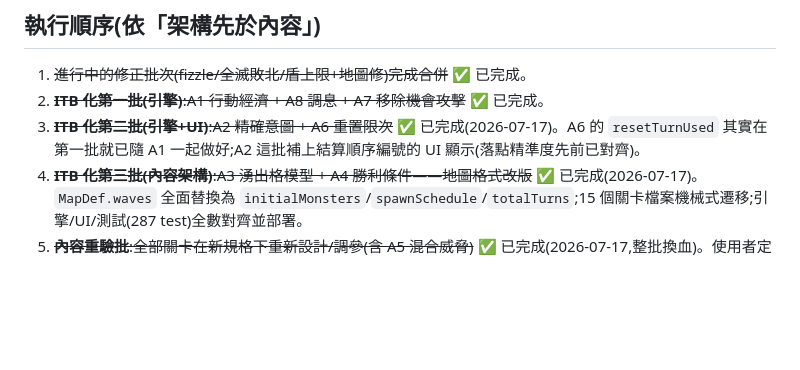
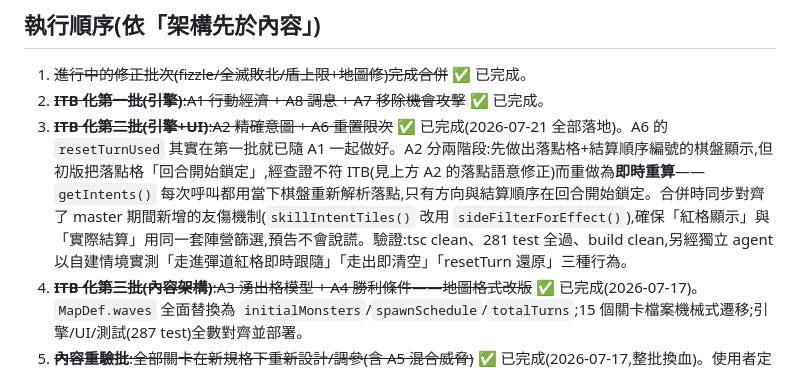
Before and after one commit to jesstsai0127/puzzlevault, a Markdown page: design/itb-alignment-spec.md, the part around the change. GitHub-like rendering; blank space fills up the shorter version.

Commit message:
docs(spec): record phase-2 A2 final landing — live tile re-resolution
Execution-order item 3 previously described A2 as done with "落點精準度
先前已對齊", written while the locked-tile implementation was still in
place. Updated to record the actual two-stage history: the locked-tile
version was rebuilt as live re-resolution per the "conflicts favor ITB"
rule, and the merge additionally aligned skillIntentTiles() with the
friendly-fire SideFilter that landed on master in the meantime, so the
telegraph and the resolution can never disagree.

Co-Authored-By: Claude Opus 4.8 <noreply@anthropic.com>
Claude-Session: https://claude.ai/code/session_018MoqcmTnqHeCwwgeaeKgr8

```diff
--- a/design/itb-alignment-spec.md
+++ b/design/itb-alignment-spec.md
@@ -75,7 +75,7 @@
 
 1. ~~進行中的修正批次(fizzle/全滅敗北/盾上限+地圖修)完成合併~~ ✅ 已完成。
 2. ~~**ITB 化第一批(引擎)**:A1 行動經濟 + A8 調息 + A7 移除機會攻擊~~ ✅ 已完成。
-3. ~~**ITB 化第二批(引擎+UI)**:A2 精確意圖 + A6 重置限次~~ ✅ 已完成(2026-07-17)。A6 的 `resetTurnUsed` 其實在第一批就已隨 A1 一起做好;A2 這批補上結算順序編號的 UI 顯示(落點精準度先前已對齊)。
+3. ~~**ITB 化第二批(引擎+UI)**:A2 精確意圖 + A6 重置限次~~ ✅ 已完成(2026-07-21 全部落地)。A6 的 `resetTurnUsed` 其實在第一批就已隨 A1 一起做好。A2 分兩階段:先做出落點格+結算順序編號的棋盤顯示,但初版把落點格「回合開始鎖定」,經查證不符 ITB(見上方 A2 的落點語意修正)而重做為**即時重算**——`getIntents()` 每次呼叫都用當下棋盤重新解析落點,只有方向與結算順序在回合開始鎖定。合併時同步對齊了 master 期間新增的友傷機制(`skillIntentTiles()` 改用 `sideFilterForEffect()`),確保「紅格顯示」與「實際結算」用同一套陣營篩選,預告不會說謊。驗證:tsc clean、281 test 全過、build clean,另經獨立 agent 以自建情境實測「走進彈道紅格即時跟隨」「走出即清空」「resetTurn 還原」三種行為。
 4. ~~**ITB 化第三批(內容架構)**:A3 湧出格模型 + A4 勝利條件——地圖格式改版~~ ✅ 已完成(2026-07-17)。`MapDef.waves` 全面替換為 `initialMonsters`/`spawnSchedule`/`totalTurns`;15 個關卡檔案機械式遷移;引擎/UI/測試(287 test)全數對齊並部署。
 5. ~~**內容重驗批**:全部關卡在新規格下重新設計/調參(含 A5 混合威脅)~~ ✅ 已完成(2026-07-17,整批換血)。使用者定調「不用顧慮以前做了什麼,規格對不對齊 ITB 是唯一標準」後,改為**全內容替換**:10 個舊正式關卡檔案(yanwu_ground×3、demo2-4、world2_×2、world3_×2)整批退役,換成查證過的 ITB 真實結構——**4 島×每島 5 任務**(m1-m4 一般+m5 島 boss)、固定 **8×8 棋盤**、**5 回合**任務長度、**3 人隊伍**、每關 **4-6 隻怪**(查證來源:GameFAQs Missions/Islands、ITB fandom Squads、Steam 社群指南)。每一關同時滿足 A5(打陣+打人威脅混合);怪物逐島引入(島1 陰魂+妖狼→島2 +怨靈→島3 +藤妖→島4 +殭屍);難度逐島爬升(怪物總血量島均 10.6→11.4→15.2→23.2)且每島 boss 為該島最高;20 關全部以「被動不作為在 5 回合內必輸」為及格線,由測試強制(`tests/content-registry.test.ts` 的 campaign describe)。5 個 lesson_* 教學關不在此列,維持獨立教學流程。**尚未做**:量化難度盤點的上限側(「普通=要思考才贏」只驗證了下限「躺著必輸」,沒驗證「隨便打是否也能贏」)——留給實玩回饋後的調參迭代。
 6. 之後才輪到:經濟系統實作(含加分目標)、命名翻新。
```
